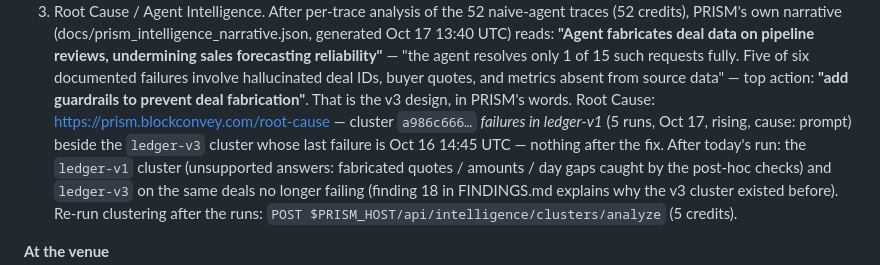
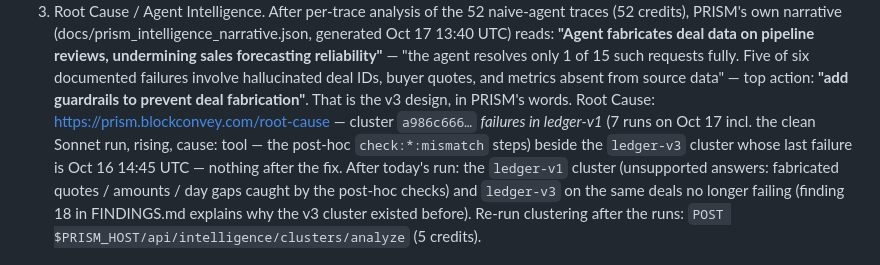
Before and after one commit to happyc0der/ledger, a Markdown page: docs/DAY_OF.md, the part around the change. Drawn GitHub-style.

```diff
--- a/docs/DAY_OF.md
+++ b/docs/DAY_OF.md
@@ -21,7 +21,7 @@
    pipeline reviews, undermining sales forecasting reliability"** — "the agent resolves only 1 of 15 such requests fully.
    Five of six documented failures involve hallucinated deal IDs, buyer quotes, and metrics absent from source data" — top
    action: **"add guardrails to prevent deal fabrication"**. That is the v3 design, in PRISM's words.
-   Root Cause: https://prism.blockconvey.com/root-cause — cluster `a986c666…` *failures in ledger-v1* (5 runs, Oct 17, rising, cause: prompt) beside the
+   Root Cause: https://prism.blockconvey.com/root-cause — cluster `a986c666…` *failures in ledger-v1* (7 runs on Oct 17 incl. the clean Sonnet run, rising, cause: tool — the post-hoc `check:*:mismatch` steps) beside the
    `ledger-v3` cluster whose last failure is Oct 16 14:45 UTC — nothing after the fix. After today's run: the `ledger-v1` cluster (unsupported answers:
    fabricated quotes / amounts / day gaps caught by the post-hoc checks) and `ledger-v3` on the same deals no longer failing
    (finding 18 in FINDINGS.md explains why the v3 cluster existed before). Re-run clustering after the runs:
```
Also changed, not shown: FINDINGS.md (+1 -1 lines), 1 other file.
